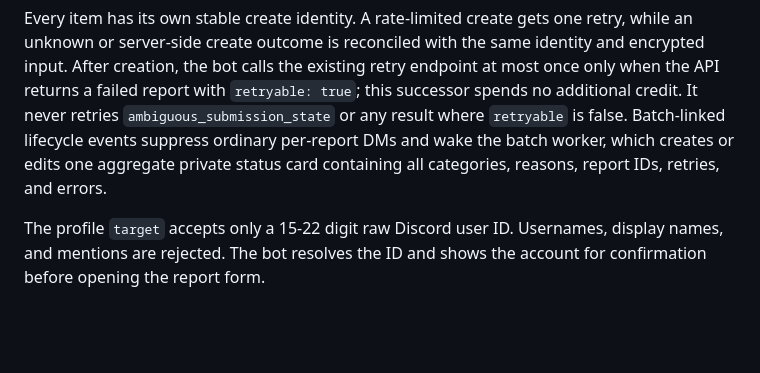
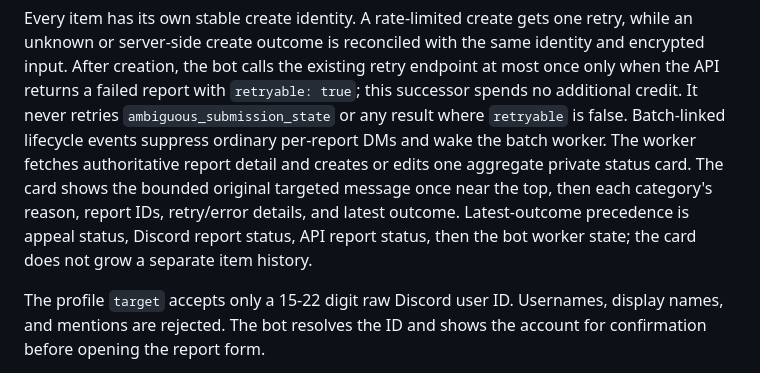
Before and after one commit to owen2193213/nreport, a Markdown page: docs/BOT_API.md, the part around the change. Drawn GitHub-style; blank space fills up the shorter version.

```diff
--- a/docs/BOT_API.md
+++ b/docs/BOT_API.md
@@ -717,8 +717,11 @@ unknown or server-side create outcome is reconciled with the same identity and e
 After creation, the bot calls the existing retry endpoint at most once only when the API returns a
 failed report with `retryable: true`; this successor spends no additional credit. It never retries
 `ambiguous_submission_state` or any result where `retryable` is false. Batch-linked lifecycle
-events suppress ordinary per-report DMs and wake the batch worker, which creates or edits one
-aggregate private status card containing all categories, reasons, report IDs, retries, and errors.
+events suppress ordinary per-report DMs and wake the batch worker. The worker fetches authoritative
+report detail and creates or edits one aggregate private status card. The card shows the bounded
+original targeted message once near the top, then each category's reason, report IDs, retry/error
+details, and latest outcome. Latest-outcome precedence is appeal status, Discord report status,
+API report status, then the bot worker state; the card does not grow a separate item history.
 
 The profile `target` accepts only a 15-22 digit raw Discord user ID. Usernames, display names, and
 mentions are rejected. The bot resolves the ID and shows the account for confirmation before
```
Also changed, not shown: docs/BOT_IMPLEMENTATION.md (+8 -5 lines).
